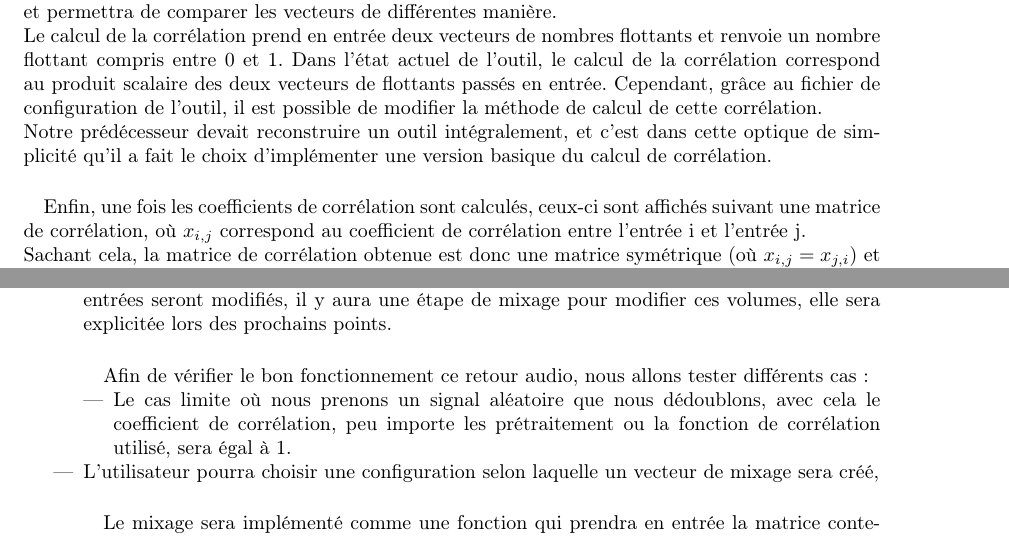
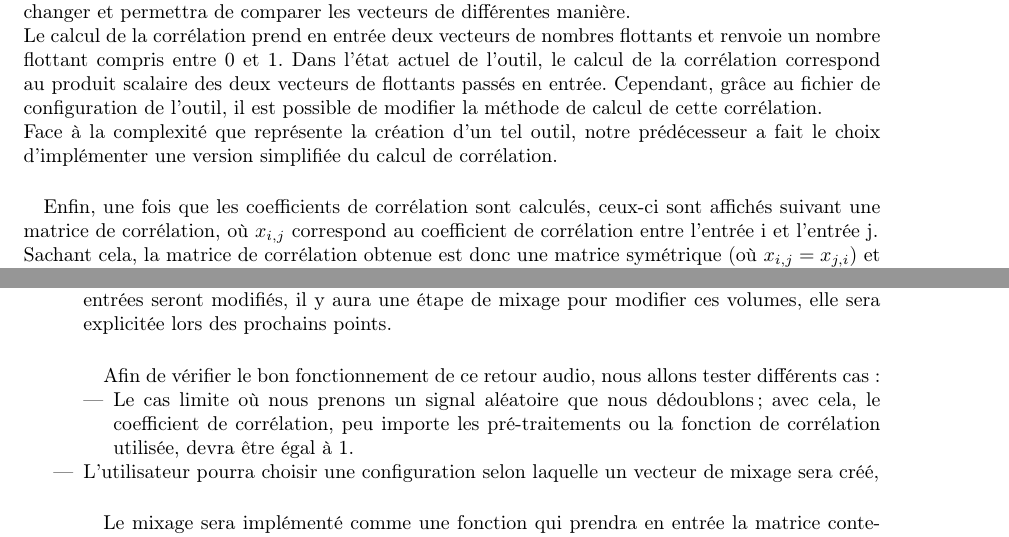
Before and after one commit to scrime-u-bordeaux/S8-PDP, a LaTeX document (analyse-besoins/analyse-besoins.tex): two parts of pages 2 and 3 of 6, joined at a grey line, cut so that both start at the same text. Compiled offline with pdfLaTeX.

Commit message:
Update analyse-besoins.tex
fautes corrigées, 1ere moitié du duc

```diff
--- a/analyse-besoins/analyse-besoins.tex
+++ b/analyse-besoins/analyse-besoins.tex
@@ -69,11 +69,11 @@ Dans l'état actuel de l'outil, le calcul de la corrélation correspond au
 produit scalaire des deux vecteurs de flottants passés en entrée. Cependant,
 grâce au fichier de configuration de l'outil, il est possible de modifier la
 méthode de calcul de cette corrélation.\\
-Notre prédécesseur devait reconstruire un outil intégralement, et c'est dans
-cette optique de simplicité qu'il a fait le choix d'implémenter une version
-basique du calcul de corrélation.
+Face à la complexité que représente la création d'un tel outil, notre
+prédécesseur a fait le choix d'implémenter une version simplifiée du calcul
+de corrélation.
 \paragraph{}
-Enfin, une fois les coefficients de corrélation sont calculés, ceux-ci sont
+Enfin, une fois que les coefficients de corrélation sont calculés, ceux-ci sont
 affichés suivant une matrice de corrélation, où $x_{i,j}$ correspond au
 coefficient de corrélation entre l'entrée i et l'entrée j.\\
 Sachant cela, la matrice de corrélation obtenue est donc une matrice
@@ -118,12 +118,12 @@ paramètres à renseigner ou à modifier sont les suivants:
        aura une étape de mixage pour modifier ces volumes, elle sera explicitée
        lors des prochains points.
        \paragraph{}
-       Afin de vérifier le bon fonctionnement ce retour audio, nous allons tester
+       Afin de vérifier le bon fonctionnement de ce retour audio, nous allons tester
        différents cas :
        \begin{itemize}
-        \item Le cas limite où nous prenons un signal aléatoire que nous dédoublons, avec
-              cela le coefficient de corrélation, peu importe les prétraitement ou la fonction de
-              corrélation utilisé, sera égal à 1.
+        \item Le cas limite où nous prenons un signal aléatoire que nous dédoublons ; avec
+              cela, le coefficient de corrélation, peu importe les pré-traitements ou la fonction de
+              corrélation utilisée, devra être égal à 1.
        \end{itemize}
 
 
```
Also changed, not shown: analyse-besoins/analyse-besoins.tex (4 more changed lines).
